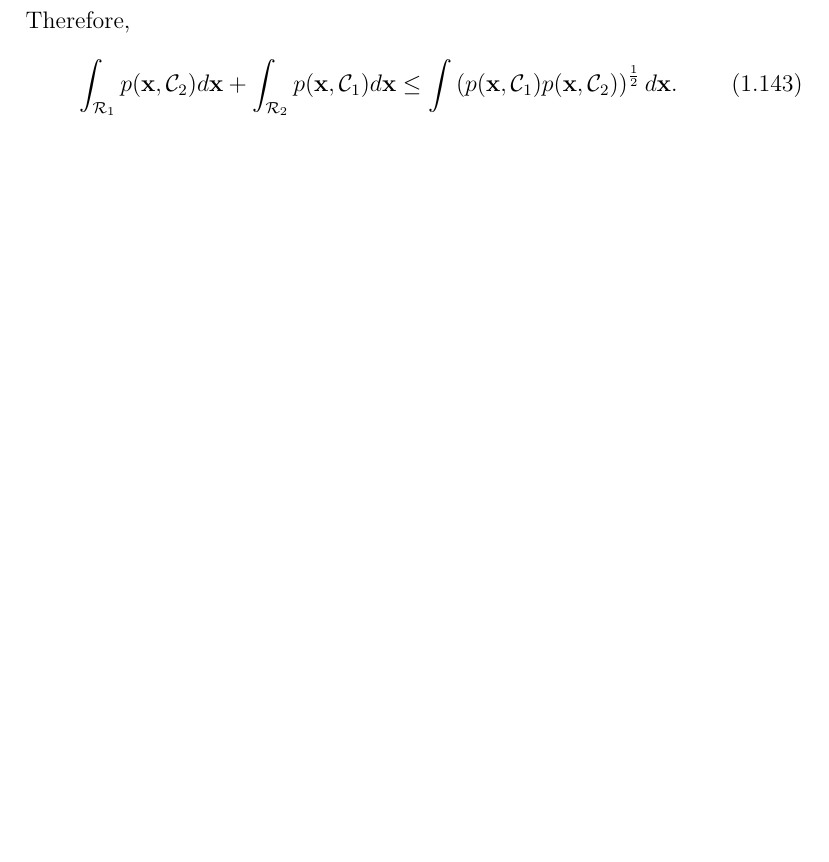
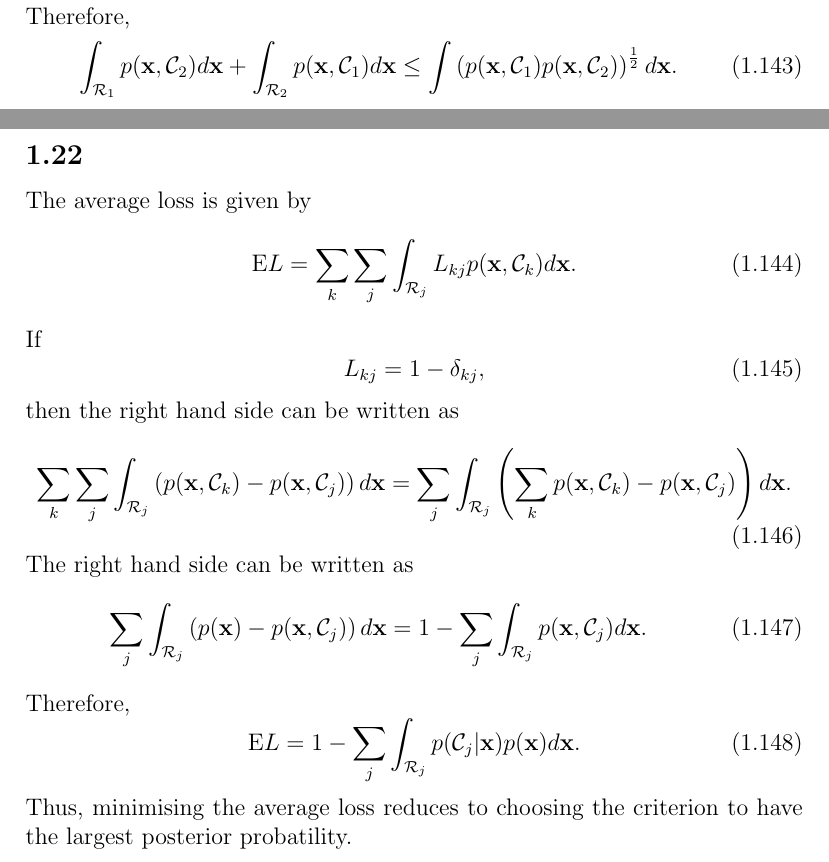
Before and after one commit to inawashiro/PRML, a LaTeX document (main.tex, which reads section_1/section_1.tex): part of page 19 of 19 before the commit and two parts of pages 18 and 19 of 19 after it, the two joined at a grey line, cut so that both start at the same text, the shorter picture padded with empty space. Compiled offline with pdfLaTeX.

Commit message:
Add 1.22

```diff
--- a/section_1/section_1.tex
+++ b/section_1/section_1.tex
@@ -1015,3 +1015,37 @@ Therefore,
 \int_{\mathcal{R}_1} p(\mathbf{x}, \mathcal{C}_2) d\mathbf{x} + \int_{\mathcal{R}_2} p(\mathbf{x}, \mathcal{C}_1) d\mathbf{x} \leq \int \left( p(\mathbf{x}, \mathcal{C}_1) p(\mathbf{x}, \mathcal{C}_2) \right) ^ \frac{1}{2} d\mathbf{x}.
 \end{equation}
 %
+
+
+\subsection{}
+The average loss is given by
+%
+\begin{equation}
+{\rm E} L = \sum_{k} \sum_{j} \int_{\mathcal{R}_j} L_{kj} p(\mathbf{x}, \mathcal{C}_k) d\mathbf{x}.
+\end{equation}
+%
+If
+%
+\begin{equation}
+L_{kj} = 1 - \delta_{kj},
+\end{equation}
+%
+then the right hand side can be written as
+%
+\begin{equation}
+\sum_{k} \sum_{j} \int_{\mathcal{R}_j} \left( p(\mathbf{x}, \mathcal{C}_k) - p(\mathbf{x}, \mathcal{C}_j) \right)  d\mathbf{x} = \sum_{j} \int_{\mathcal{R}_j} \left( \sum_{k} p(\mathbf{x}, \mathcal{C}_k) - p(\mathbf{x}, \mathcal{C}_j) \right)  d\mathbf{x}.
+\end{equation}
+%
+The right hand side can be written as
+%
+\begin{equation}
+\sum_{j} \int_{\mathcal{R}_j} \left( p(\mathbf{x}) - p(\mathbf{x}, \mathcal{C}_j) \right)  d\mathbf{x} = 1 - \sum_{j} \int_{\mathcal{R}_j} p(\mathbf{x}, \mathcal{C}_j) d\mathbf{x}.
+\end{equation}
+%
+Therefore,
+%
+\begin{equation}
+{\rm E} L = 1 - \sum_{j} \int_{\mathcal{R}_j} p(\mathcal{C}_j | \mathbf{x}) p(\mathbf{x}) d\mathbf{x}.
+\end{equation}
+%
+Thus, minimising the average loss reduces to choosing the criterion to have the largest posterior probatility.
```
Also changed, not shown: main.pdf, 2 other files.
